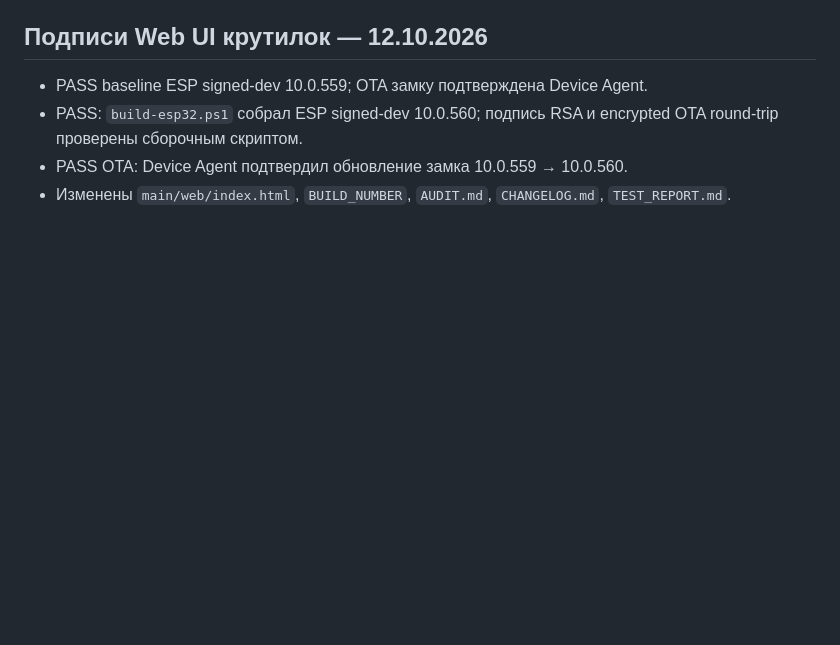
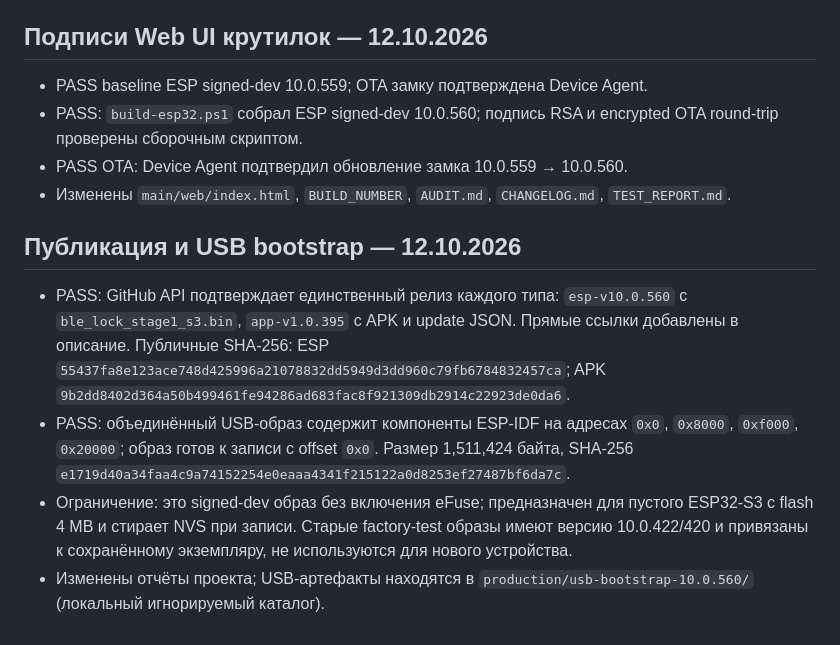
Before and after one commit to uah0/thekidlock, a Markdown page: TEST_REPORT.md, the part around the change. Rendered like a GitHub page; blank space fills up the shorter version.

Commit message:
Документировать релизы и USB bootstrap ESP 560

```diff
--- a/TEST_REPORT.md
+++ b/TEST_REPORT.md
@@ -1052,3 +1052,10 @@ GitHub API подтвердил опубликованный релиз с дв
 - PASS: `build-esp32.ps1` собрал ESP signed-dev 10.0.560; подпись RSA и encrypted OTA round-trip проверены сборочным скриптом.
 - PASS OTA: Device Agent подтвердил обновление замка 10.0.559 → 10.0.560.
 - Изменены `main/web/index.html`, `BUILD_NUMBER`, `AUDIT.md`, `CHANGELOG.md`, `TEST_REPORT.md`.
+
+## Публикация и USB bootstrap — 12.10.2026
+
+- PASS: GitHub API подтверждает единственный релиз каждого типа: `esp-v10.0.560` с `ble_lock_stage1_s3.bin`, `app-v1.0.395` с APK и update JSON. Прямые ссылки добавлены в описание. Публичные SHA-256: ESP `55437fa8e123ace748d425996a21078832dd5949d3dd960c79fb6784832457ca`; APK `9b2dd8402d364a50b499461fe94286ad683fac8f921309db2914c22923de0da6`.
+- PASS: объединённый USB-образ содержит компоненты ESP-IDF на адресах `0x0`, `0x8000`, `0xf000`, `0x20000`; образ готов к записи с offset `0x0`. Размер 1,511,424 байта, SHA-256 `e1719d40a34faa4c9a74152254e0eaaa4341f215122a0d8253ef27487bf6da7c`.
+- Ограничение: это signed-dev образ без включения eFuse; предназначен для пустого ESP32-S3 с flash 4 MB и стирает NVS при записи. Старые factory-test образы имеют версию 10.0.422/420 и привязаны к сохранённому экземпляру, не используются для нового устройства.
+- Изменены отчёты проекта; USB-артефакты находятся в `production/usb-bootstrap-10.0.560/` (локальный игнорируемый каталог).
```
Also changed, not shown: AUDIT.md (+4 -0 lines), CHANGELOG.md (+5 -0 lines).
